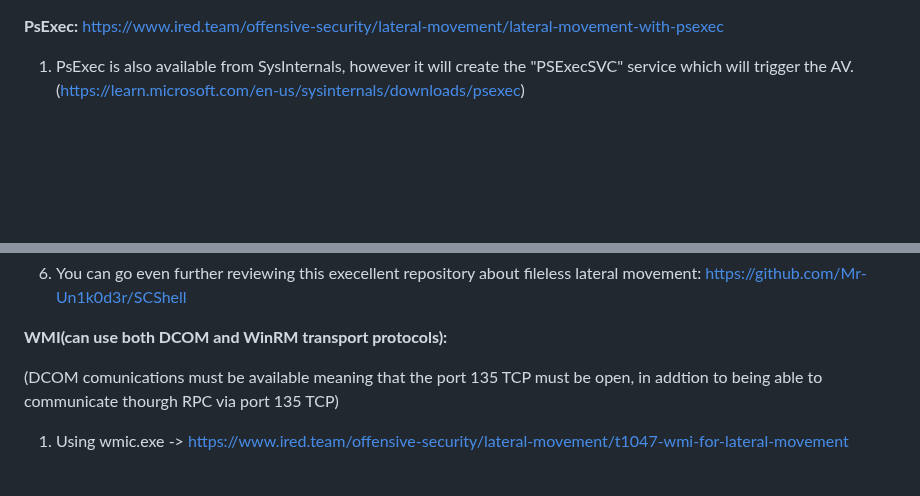
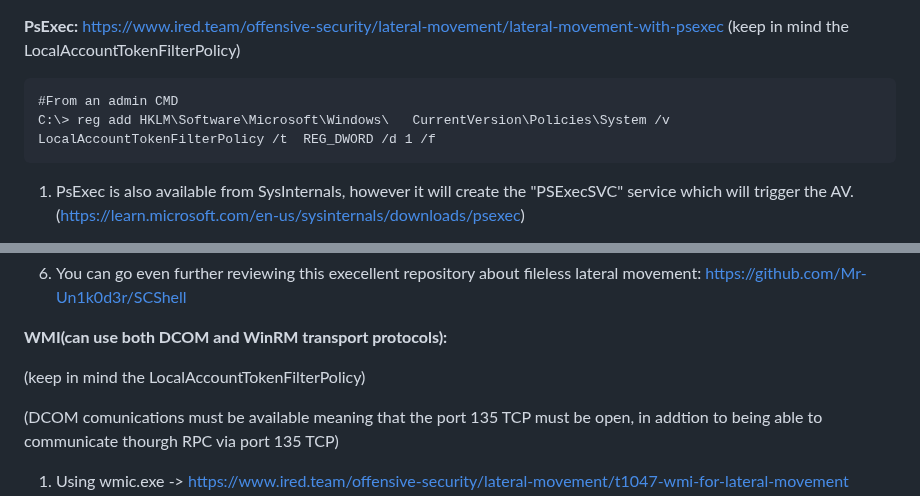
Before and after one commit to trike33/PEN-300-Code-Snippets, a Markdown page: Windows Lateral Movement/Techinques.md, 2 parts joined by grey strips. Drawn GitHub-style; blank space fills up the shorter version.

````diff
--- a/Windows Lateral Movement/Techinques.md
+++ b/Windows Lateral Movement/Techinques.md
@@ -1,4 +1,10 @@
 **PsExec:** https://www.ired.team/offensive-security/lateral-movement/lateral-movement-with-psexec
+(keep in mind the LocalAccountTokenFilterPolicy)
+
+```
+#From an admin CMD
+C:\> reg add HKLM\Software\Microsoft\Windows\	CurrentVersion\Policies\System /v LocalAccountTokenFilterPolicy /t 	REG_DWORD /d 1 /f
+```
 
 1. PsExec is also available from SysInternals, however it will create the "PSExecSVC" service which will trigger the AV.(https://learn.microsoft.com/en-us/sysinternals/downloads/psexec)
 
@@ -23,6 +29,8 @@ If you want to perform more evasion you can create a custom EXE and specify it i
 6. You can go even further reviewing this execellent repository about fileless lateral movement: https://github.com/Mr-Un1k0d3r/SCShell
 
 **WMI(can use both DCOM and WinRM transport protocols):**
+
+(keep in mind the LocalAccountTokenFilterPolicy)
 
 (DCOM comunications must be available meaning that the port 135 TCP must be open, in addtion to being able to communicate thourgh RPC via port 135 TCP)
 1. Using wmic.exe -> https://www.ired.team/offensive-security/lateral-movement/t1047-wmi-for-lateral-movement
````
